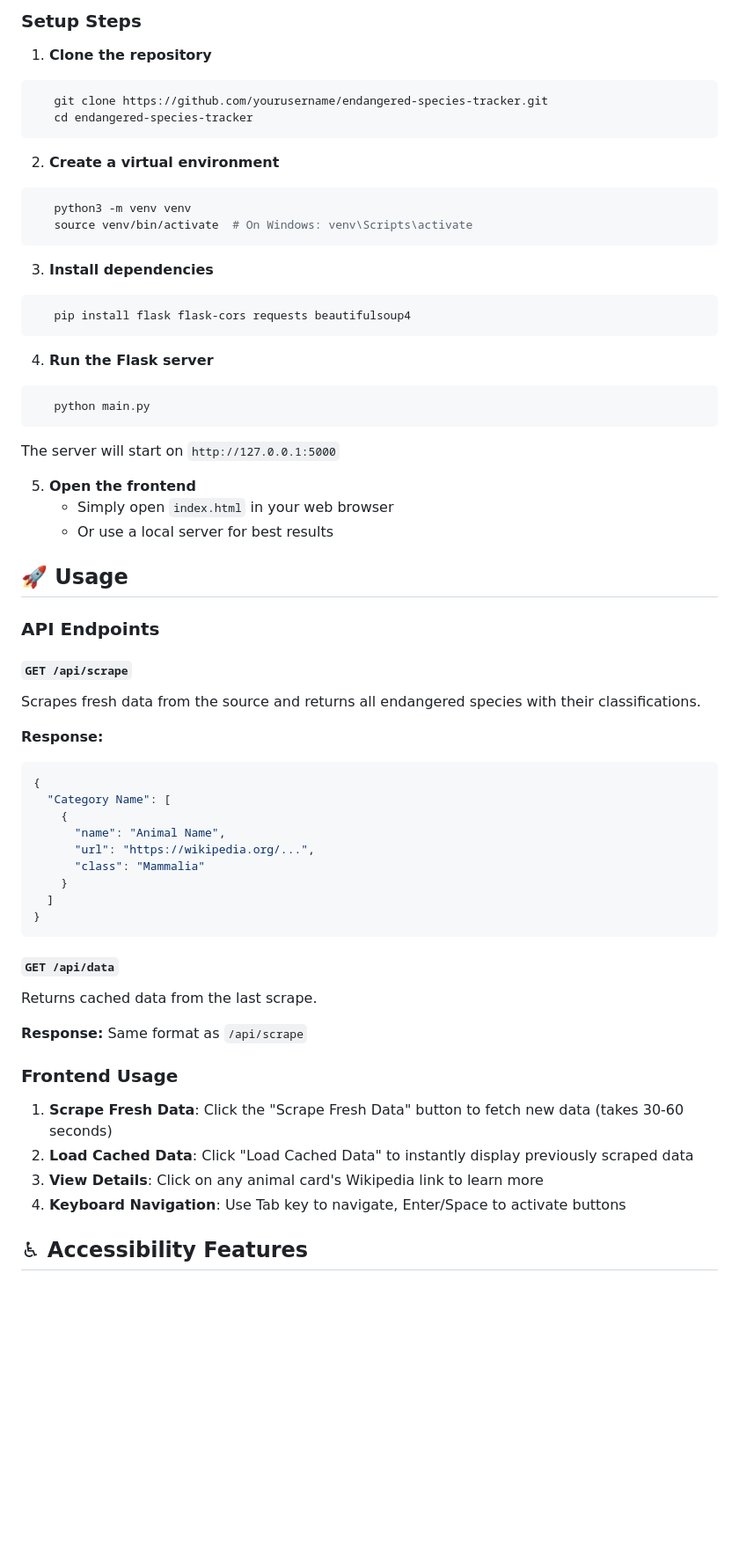
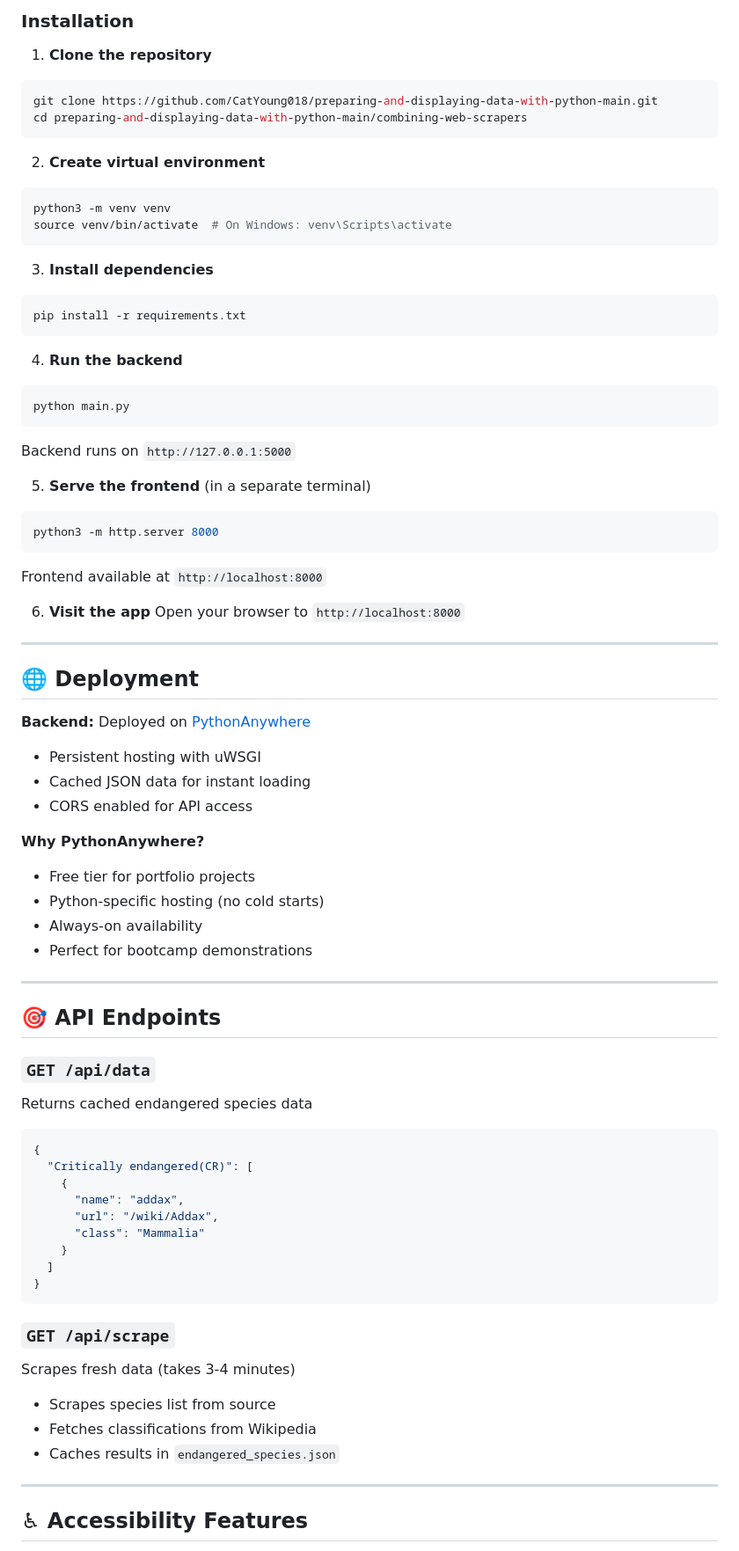
Before and after one commit to CatYoung018/preparing-and-displaying-data-with-python-main, a Markdown page: combining-web-scrapers/README.md, the part around one of its changes. Shown at 88% size. Drawn GitHub-style; blank space fills up the shorter version.

````diff
--- a/combining-web-scrapers/README.md
+++ b/combining-web-scrapers/README.md
@@ -59,64 +70,78 @@ This project demonstrates full-stack development skills by combining Python web
 
-### Setup Steps
+### Installation
 
 1. **Clone the repository**
 ```bash
-   git clone https://github.com/yourusername/endangered-species-tracker.git
-   cd endangered-species-tracker
+git clone https://github.com/CatYoung018/preparing-and-displaying-data-with-python-main.git
+cd preparing-and-displaying-data-with-python-main/combining-web-scrapers
 ```
 
-2. **Create a virtual environment**
+2. **Create virtual environment**
 ```bash
-   python3 -m venv venv
-   source venv/bin/activate  # On Windows: venv\Scripts\activate
+python3 -m venv venv
+source venv/bin/activate  # On Windows: venv\Scripts\activate
 ```
 
 3. **Install dependencies**
 ```bash
-   pip install flask flask-cors requests beautifulsoup4
+pip install -r requirements.txt
 ```
 
-4. **Run the Flask server**
+4. **Run the backend**
 ```bash
-   python main.py
+python main.py
 ```
-   The server will start on `http://127.0.0.1:5000`
+Backend runs on `http://127.0.0.1:5000`
 
-5. **Open the frontend**
-   - Simply open `index.html` in your web browser
-   - Or use a local server for best results
+5. **Serve the frontend** (in a separate terminal)
+```bash
+python3 -m http.server 8000
+```
+Frontend available at `http://localhost:8000`
 
-## 🚀 Usage
+6. **Visit the app**
+Open your browser to `http://localhost:8000`
 
-### API Endpoints
+---
 
-#### `GET /api/scrape`
-Scrapes fresh data from the source and returns all endangered species with their classifications.
+## 🌐 Deployment
 
-**Response:**
+**Backend:** Deployed on [PythonAnywhere](https://www.pythonanywhere.com)
+- Persistent hosting with uWSGI
+- Cached JSON data for instant loading
+- CORS enabled for API access
+
+**Why PythonAnywhere?**
+- Free tier for portfolio projects
+- Python-specific hosting (no cold starts)
+- Always-on availability
+- Perfect for bootcamp demonstrations
+
+---
+
+## 🎯 API Endpoints
+
+### `GET /api/data`
+Returns cached endangered species data
 ```json
 {
-  "Category Name": [
+  "Critically endangered(CR)": [
     {
-      "name": "Animal Name",
-      "url": "https://wikipedia.org/...",
+      "name": "addax",
+      "url": "/wiki/Addax",
       "class": "Mammalia"
     }
   ]
 }
 ```
 
-#### `GET /api/data`
-Returns cached data from the last scrape.
+### `GET /api/scrape`
+Scrapes fresh data (takes 3-4 minutes)
+- Scrapes species list from source
+- Fetches classifications from Wikipedia
+- Caches results in `endangered_species.json`
 
-**Response:** Same format as `/api/scrape`
-
-### Frontend Usage
-
-1. **Scrape Fresh Data**: Click the "Scrape Fresh Data" button to fetch new data (takes 30-60 seconds)
-2. **Load Cached Data**: Click "Load Cached Data" to instantly display previously scraped data
-3. **View Details**: Click on any animal card's Wikipedia link to learn more
-4. **Keyboard Navigation**: Use Tab key to navigate, Enter/Space to activate buttons
+---
 
 ## ♿ Accessibility Features
 
````
Also changed, not shown: other parts of combining-web-scrapers/README.md (+89 -90 lines).
